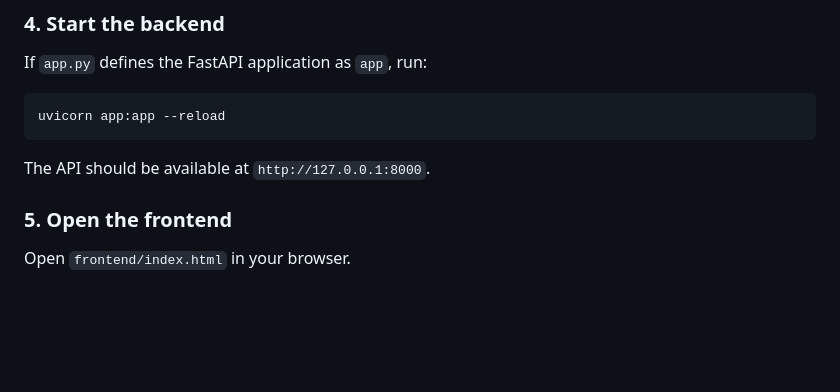
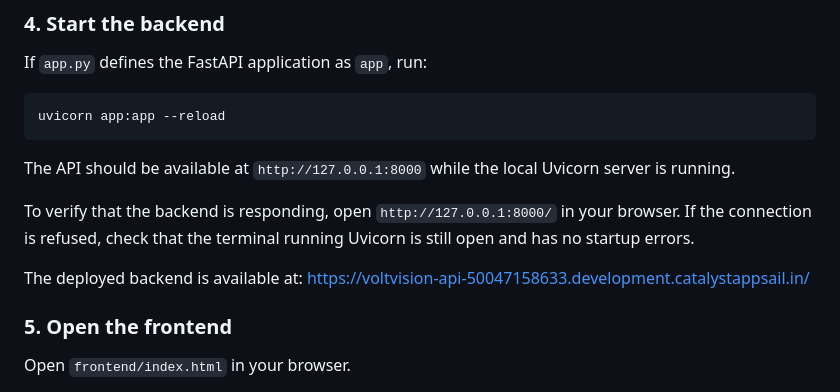
Before and after one commit to nidhiK78/VoltVision, a Markdown page: README.md, the part around the change. GitHub-like rendering; blank space fills up the shorter version.

Commit message:
Update README with backend verification instructions
Added instructions for verifying backend response and provided the URL for the deployed backend.

````diff
--- a/README.md
+++ b/README.md
@@ -124,8 +124,12 @@ If `app.py` defines the FastAPI application as `app`, run:
 uvicorn app:app --reload
 ```
 
-The API should be available at `http://127.0.0.1:8000`.
+The API should be available at `http://127.0.0.1:8000` while the local Uvicorn server is running.
 
+To verify that the backend is responding, open `http://127.0.0.1:8000/` in your browser. If the connection is refused, check that the terminal running Uvicorn is still open and has no startup errors.
+
+The deployed backend is available at:
+https://voltvision-api-50047158633.development.catalystappsail.in/
 ### 5. Open the frontend
 
 Open `frontend/index.html` in your browser.
````
